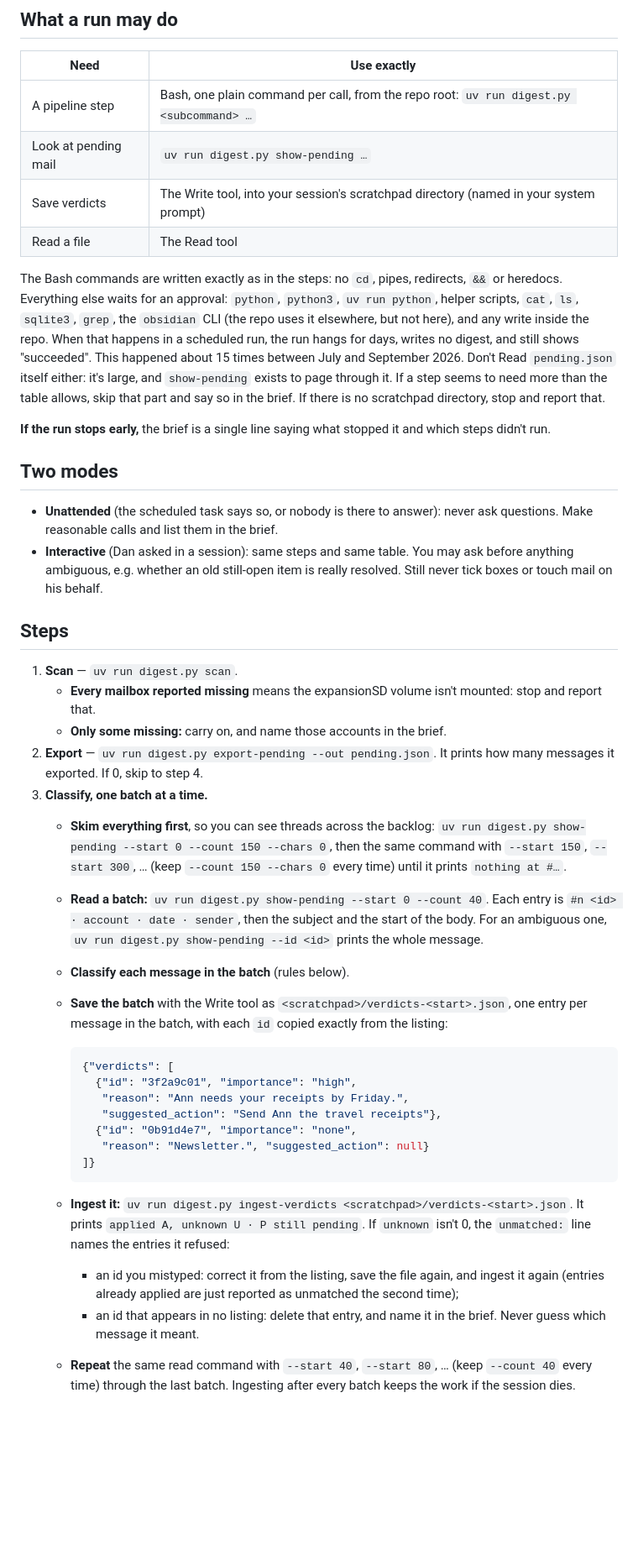
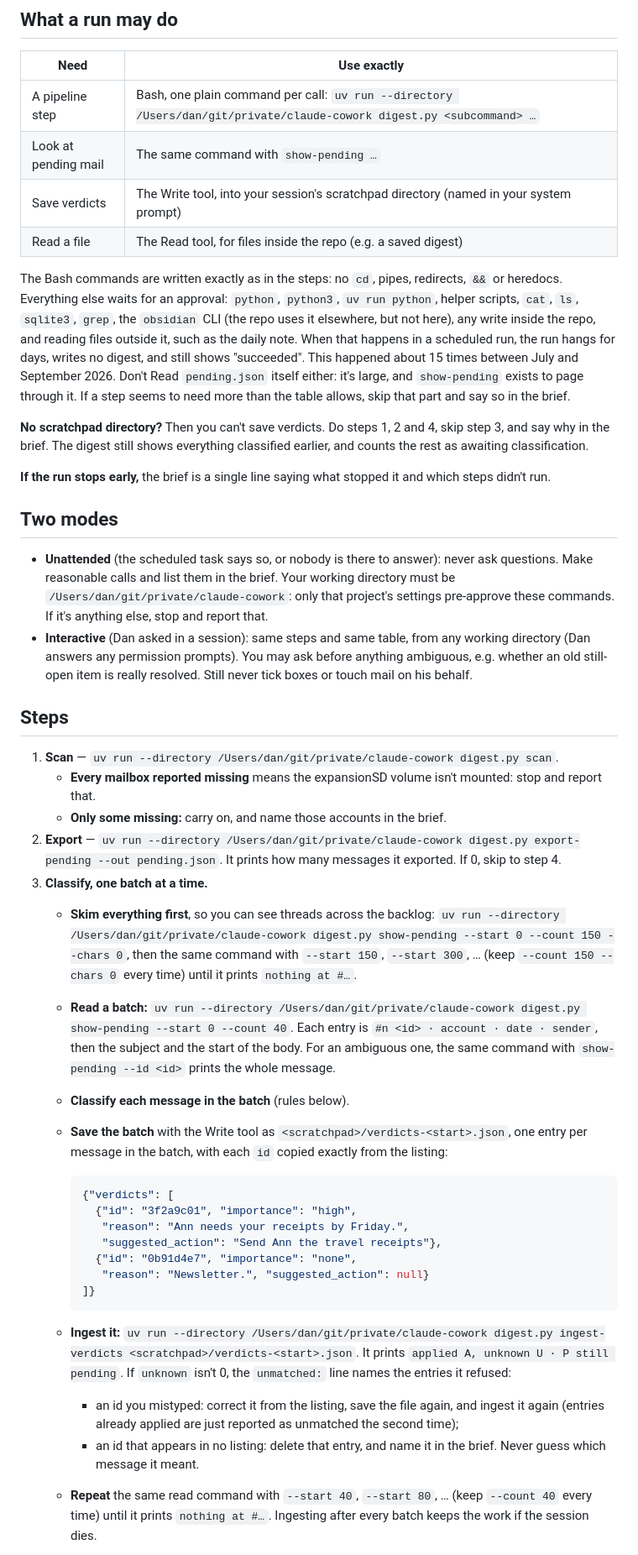
Before and after one commit to chendaniely/skills, a Markdown page: email-digest/SKILL.md, the part around one of its changes. Shown at 84% size. Rendered like a GitHub page; blank space fills up the shorter version.

Commit message:
email-digest: address skills-db review (cwd, vault read, no scratchpad, description)
Review notes from Dan's skills-db session, second-checked there:

- Working directory: every command is now
  `uv run --directory /Users/dan/git/private/claude-cowork digest.py …`,
  so interactive runs work from any session. Unattended runs must start in
  the repo (only its settings pre-approve the commands) and otherwise stop
  and report.
- Daily note: the open-item count now comes from render's last line
  (`[daily note updated: <path> · N open]`, claude-cowork f0e58cd), so a
  run never reads the vault, which is outside the repo and could prompt.
- No scratchpad: skip classification but still render, so the day still
  gets a digest with pending mail counted as awaiting classification.
- Description: says what the skill produces again, "read-only on mail"
  (runs write digests/ and the daily note), and "Not for finding a
  specific message."

Not done here: `allowed-tools` frontmatter, which pre-approves commands;
left for Dan to decide.

Dry-run tested with an agent on interactive-elsewhere, unattended-in-the-
wrong-directory, no-scratchpad, open-count and trigger scenarios.

Co-Authored-By: Claude Opus 5 <noreply@anthropic.com>

````diff
--- a/email-digest/SKILL.md
+++ b/email-digest/SKILL.md
@@ -29,21 +30,25 @@ Hard rules, never negotiable:
 
 | Need | Use exactly |
 |---|---|
-| A pipeline step | Bash, one plain command per call, from the repo root: `uv run digest.py <subcommand> …` |
-| Look at pending mail | `uv run digest.py show-pending …` |
+| A pipeline step | Bash, one plain command per call: `uv run --directory /Users/dan/git/private/claude-cowork digest.py <subcommand> …` |
+| Look at pending mail | The same command with `show-pending …` |
 | Save verdicts | The Write tool, into your session's scratchpad directory (named in your system prompt) |
-| Read a file | The Read tool |
+| Read a file | The Read tool, for files inside the repo (e.g. a saved digest) |
 
 The Bash commands are written exactly as in the steps: no `cd`, pipes,
 redirects, `&&` or heredocs. Everything else waits for an approval:
 `python`, `python3`, `uv run python`, helper scripts, `cat`, `ls`, `sqlite3`,
-`grep`, the `obsidian` CLI (the repo uses it elsewhere, but not here), and
-any write inside the repo. When that happens in a scheduled run, the run
-hangs for days, writes no digest, and still shows "succeeded". This happened
-about 15 times between July and September 2026. Don't Read `pending.json`
-itself either: it's large, and `show-pending` exists to page through it.
-If a step seems to need more than the table allows, skip that part and say
-so in the brief. If there is no scratchpad directory, stop and report that.
+`grep`, the `obsidian` CLI (the repo uses it elsewhere, but not here), any
+write inside the repo, and reading files outside it, such as the daily note.
+When that happens in a scheduled run, the run hangs for days, writes no
+digest, and still shows "succeeded". This happened about 15 times between
+July and September 2026. Don't Read `pending.json` itself either: it's
+large, and `show-pending` exists to page through it. If a step seems to need
+more than the table allows, skip that part and say so in the brief.
+
+**No scratchpad directory?** Then you can't save verdicts. Do steps 1, 2 and
+4, skip step 3, and say why in the brief. The digest still shows everything
+classified earlier, and counts the rest as awaiting classification.
 
 **If the run stops early,** the brief is a single line saying what stopped
 it and which steps didn't run.
@@ -52,27 +57,32 @@ it and which steps didn't run.
 
 - **Unattended** (the scheduled task says so, or nobody is there to answer):
   never ask questions. Make reasonable calls and list them in the brief.
-- **Interactive** (Dan asked in a session): same steps and same table. You may
-  ask before anything ambiguous, e.g. whether an old still-open item is
-  really resolved. Still never tick boxes or touch mail on his behalf.
+  Your working directory must be `/Users/dan/git/private/claude-cowork`:
+  only that project's settings pre-approve these commands. If it's anything
+  else, stop and report that.
+- **Interactive** (Dan asked in a session): same steps and same table, from
+  any working directory (Dan answers any permission prompts). You may ask
+  before anything ambiguous, e.g. whether an old still-open item is really
+  resolved. Still never tick boxes or touch mail on his behalf.
 
 ## Steps
 
-1. **Scan** — `uv run digest.py scan`.
+1. **Scan** — `uv run --directory /Users/dan/git/private/claude-cowork digest.py scan`.
    - **Every mailbox reported missing** means the expansionSD volume isn't
      mounted: stop and report that.
    - **Only some missing:** carry on, and name those accounts in the brief.
-2. **Export** — `uv run digest.py export-pending --out pending.json`. It
-   prints how many messages it exported. If 0, skip to step 4.
+2. **Export** — `uv run --directory /Users/dan/git/private/claude-cowork digest.py export-pending --out pending.json`.
+   It prints how many messages it exported. If 0, skip to step 4.
 3. **Classify, one batch at a time.**
    - **Skim everything first**, so you can see threads across the backlog:
-     `uv run digest.py show-pending --start 0 --count 150 --chars 0`, then the
-     same command with `--start 150`, `--start 300`, … (keep `--count 150
-     --chars 0` every time) until it prints `nothing at #…`.
-   - **Read a batch:** `uv run digest.py show-pending --start 0 --count 40`.
+     `uv run --directory /Users/dan/git/private/claude-cowork digest.py show-pending --start 0 --count 150 --chars 0`,
+     then the same command with `--start 150`, `--start 300`, … (keep
+     `--count 150 --chars 0` every time) until it prints `nothing at #…`.
+   - **Read a batch:**
+     `uv run --directory /Users/dan/git/private/claude-cowork digest.py show-pending --start 0 --count 40`.
      Each entry is `#n <id> · account · date · sender`, then the subject and
-     the start of the body. For an ambiguous one,
-     `uv run digest.py show-pending --id <id>` prints the whole message.
+     the start of the body. For an ambiguous one, the same command with
+     `show-pending --id <id>` prints the whole message.
    - **Classify each message in the batch** (rules below).
    - **Save the batch** with the Write tool as
      `<scratchpad>/verdicts-<start>.json`, one entry per message in the
@@ -87,7 +97,8 @@ it and which steps didn't run.
         "reason": "Newsletter.", "suggested_action": null}
      ]}
      ```
-   - **Ingest it:** `uv run digest.py ingest-verdicts <scratchpad>/verdicts-<start>.json`.
+   - **Ingest it:**
+     `uv run --directory /Users/dan/git/private/claude-cowork digest.py ingest-verdicts <scratchpad>/verdicts-<start>.json`.
      It prints `applied A, unknown U · P still pending`. If `unknown` isn't 0,
      the `unmatched:` line names the entries it refused:
      - an id you mistyped: correct it from the listing, save the file again,
@@ -96,6 +107,6 @@ it and which steps didn't run.
      - an id that appears in no listing: delete that entry, and name it in
        the brief. Never guess which message it meant.
    - **Repeat** the same read command with `--start 40`, `--start 80`, … (keep
-     `--count 40` every time) through the last batch. Ingesting after every
-     batch keeps the work if the session dies.
+     `--count 40` every time) until it prints `nothing at #…`. Ingesting after
+     every batch keeps the work if the session dies.
    - **Finish the leftovers.** If the last ingest doesn't say `0 still
````
Also changed, not shown: other parts of email-digest/SKILL.md (+18 -15 lines).
